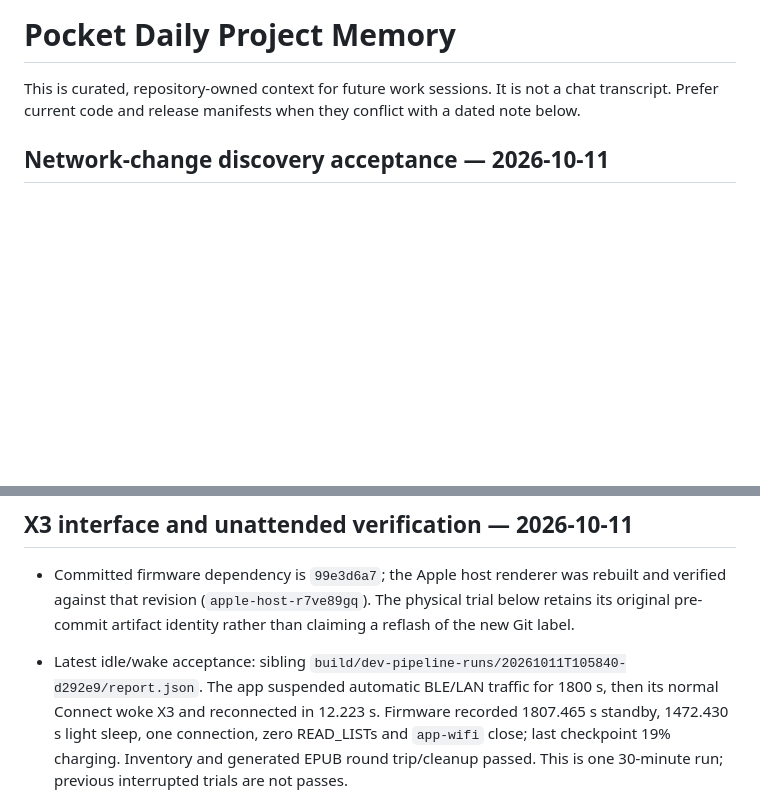
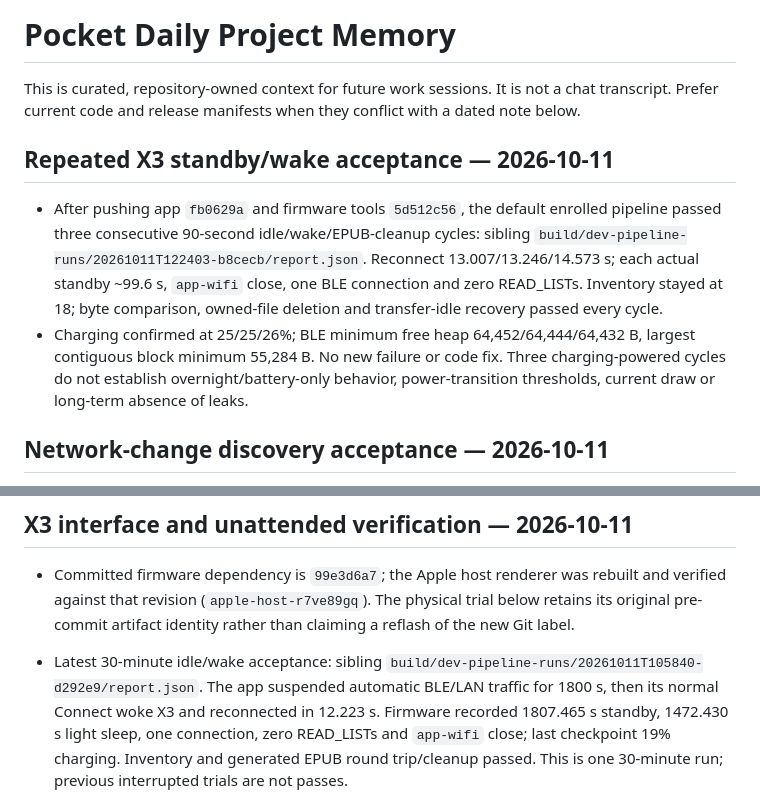
Before and after one commit to puritysb/pocket-daily, a Markdown page: docs/PROJECT_MEMORY.md, 2 parts joined by grey strips. GitHub-like rendering; blank space fills up the shorter version.

```diff
--- a/docs/PROJECT_MEMORY.md
+++ b/docs/PROJECT_MEMORY.md
@@ -3,6 +3,19 @@
 This is curated, repository-owned context for future work sessions. It is not a
 chat transcript. Prefer current code and release manifests when they conflict
 with a dated note below.
+
+## Repeated X3 standby/wake acceptance — 2026-10-11
+
+- After pushing app `fb0629a` and firmware tools `5d512c56`, the default enrolled
+  pipeline passed three consecutive 90-second idle/wake/EPUB-cleanup cycles:
+  sibling `build/dev-pipeline-runs/20261011T122403-b8cecb/report.json`.
+  Reconnect 13.007/13.246/14.573 s; each actual standby ~99.6 s, `app-wifi` close,
+  one BLE connection and zero READ_LISTs. Inventory stayed at 18; byte comparison,
+  owned-file deletion and transfer-idle recovery passed every cycle.
+- Charging confirmed at 25/25/26%; BLE minimum free heap 64,452/64,444/64,432 B,
+  largest contiguous block minimum 55,284 B. No new failure or code fix.
+  Three charging-powered cycles do not establish overnight/battery-only behavior,
+  power-transition thresholds, current draw or long-term absence of leaks.
 
 ## Network-change discovery acceptance — 2026-10-11
 
@@ -26,7 +39,7 @@ with a dated note below.
   and verified against that revision (`apple-host-r7ve89gq`). The physical trial
   below retains its original pre-commit artifact identity rather than claiming
   a reflash of the new Git label.
-- Latest idle/wake acceptance: sibling `build/dev-pipeline-runs/20261011T105840-d292e9/report.json`.
+- Latest 30-minute idle/wake acceptance: sibling `build/dev-pipeline-runs/20261011T105840-d292e9/report.json`.
   The app suspended automatic BLE/LAN traffic for 1800 s, then its normal Connect
   woke X3 and reconnected in 12.223 s. Firmware recorded 1807.465 s standby,
   1472.430 s light sleep, one connection, zero READ_LISTs and `app-wifi` close;
```
Also changed, not shown: docs/CONNECTIVITY_VALIDATION.md (+15 -6 lines), docs/CURRENT_HANDOFF.md (+21 -0 lines).
